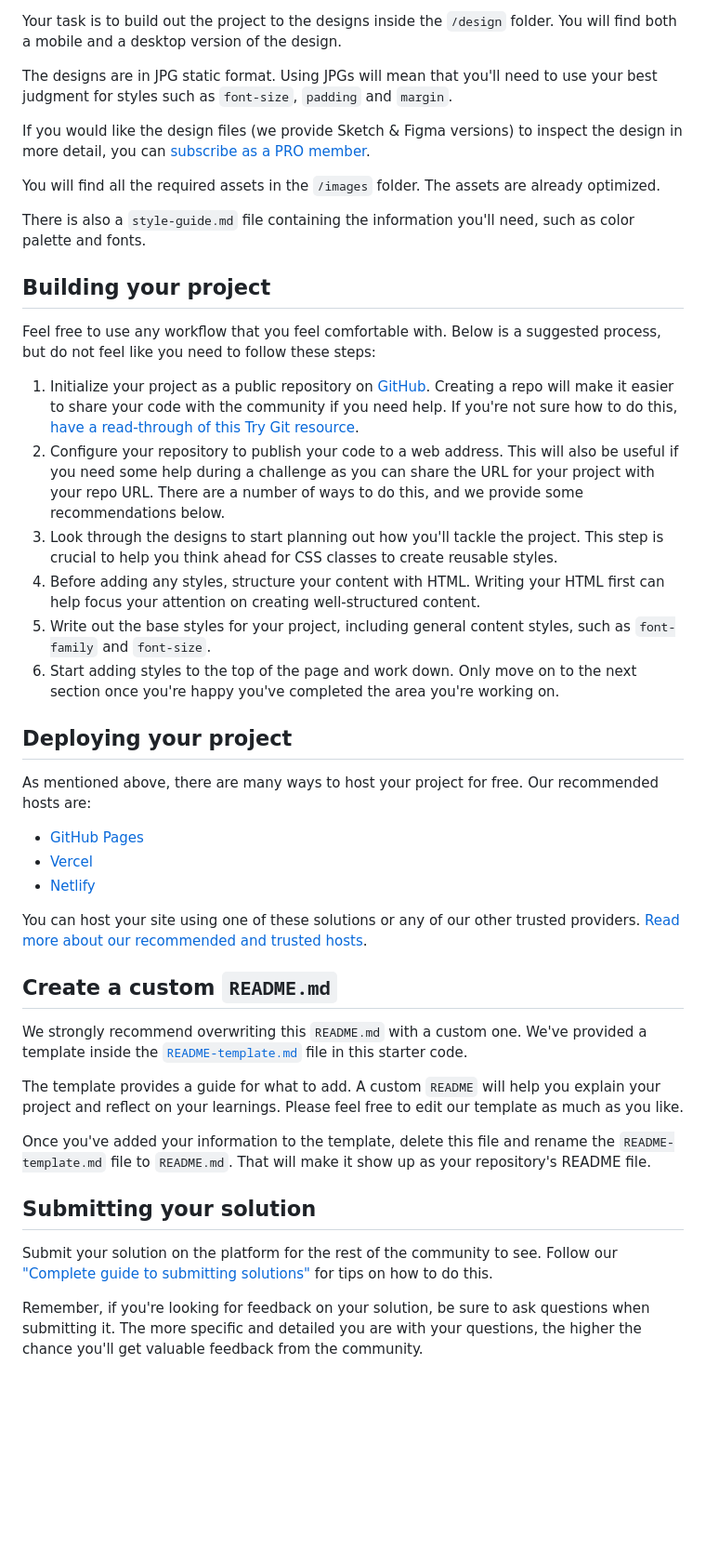
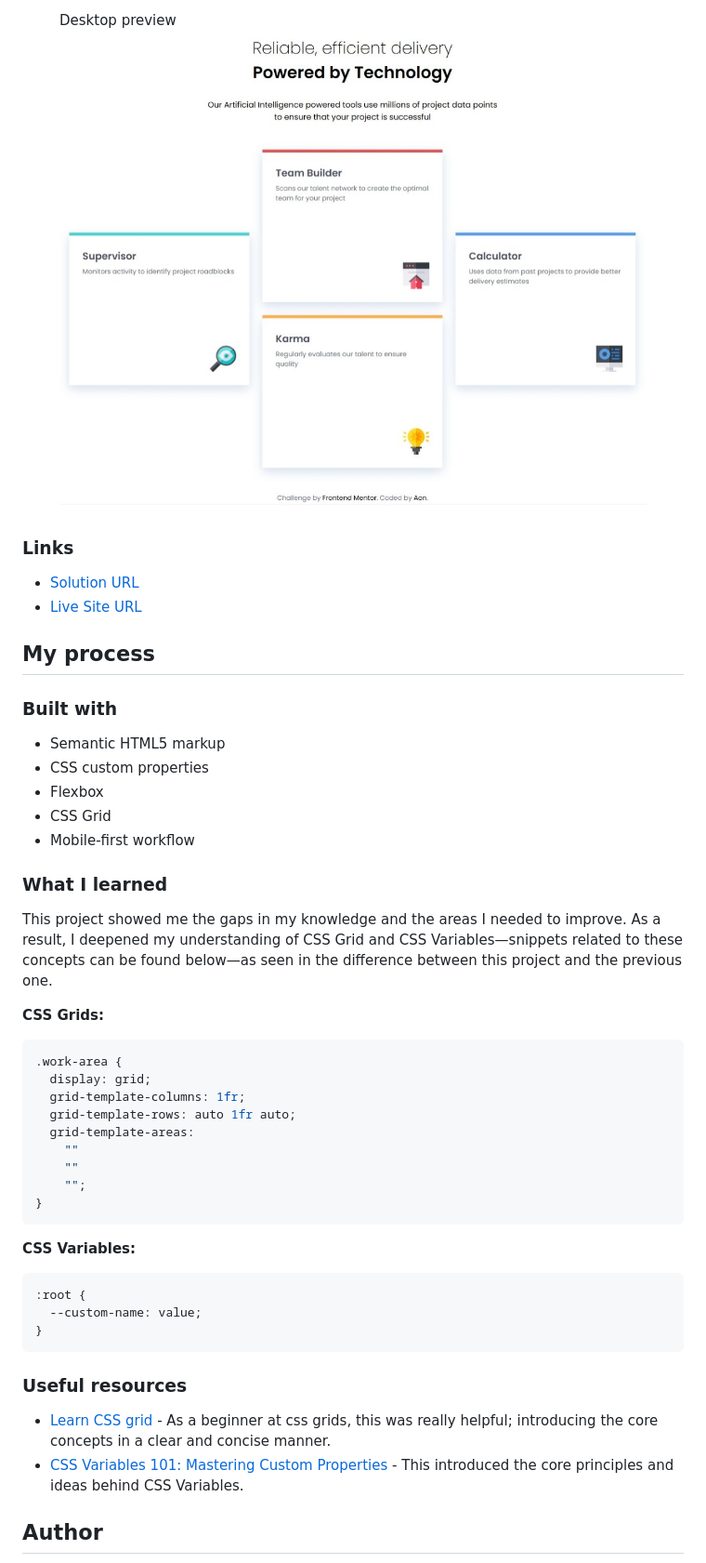
Before and after one commit to Aon-m/Four-Card-Responsive-Webpage, a Markdown page: README.md, the part around the change printed below. Shown: that part at 93% size. Drawn GitHub-style; pictures changed too: previews/desktop-preview.jpeg (added); blank space fills up the shorter version.

Commit message:
Complete the README.md files and Add the previews of the website

````diff
--- a/README.md
+++ b/README.md
@@ -26,46 +33,53 @@ Want some support on the challenge? [Join our community](https://www.frontendmen
 
-Your task is to build out the project to the designs inside the `/design` folder. You will find both a mobile and a desktop version of the design.
+  </figure>
+  <figure style="margin: 0; width: 80%; text-align: center;">
+    <figcaption>Desktop preview</figcaption>
+    <img src="./previews/desktop-preview.jpeg" alt="Desktop Preview" style="width: 90%;" />
+  </figure>
+</div>
 
-The designs are in JPG static format. Using JPGs will mean that you'll need to use your best judgment for styles such as `font-size`, `padding` and `margin`.
+### Links
 
-If you would like the design files (we provide Sketch & Figma versions) to inspect the design in more detail, you can [subscribe as a PRO member](https://www.frontendmentor.io/pro).
+- [Solution URL](https://github.com/Aon-m/Four-Card-Responsive-Webpage)
+- [Live Site URL](https://aon-m.github.io/Four-Card-Responsive-Webpage/)
 
-You will find all the required assets in the `/images` folder. The assets are already optimized.
+## My process
 
-There is also a `style-guide.md` file containing the information you'll need, such as color palette and fonts.
+### Built with
 
-## Building your project
+- Semantic HTML5 markup
+- CSS custom properties
+- Flexbox
+- CSS Grid
+- Mobile-first workflow
 
-Feel free to use any workflow that you feel comfortable with. Below is a suggested process, but do not feel like you need to follow these steps:
+### What I learned
 
-1. Initialize your project as a public repository on [GitHub](https://github.com/). Creating a repo will make it easier to share your code with the community if you need help. If you're not sure how to do this, [have a read-through of this Try Git resource](https://try.github.io/).
-2. Configure your repository to publish your code to a web address. This will also be useful if you need some help during a challenge as you can share the URL for your project with your repo URL. There are a number of ways to do this, and we provide some recommendations below.
-3. Look through the designs to start planning out how you'll tackle the project. This step is crucial to help you think ahead for CSS classes to create reusable styles.
-4. Before adding any styles, structure your content with HTML. Writing your HTML first can help focus your attention on creating well-structured content.
-5. Write out the base styles for your project, including general content styles, such as `font-family` and `font-size`.
-6. Start adding styles to the top of the page and work down. Only move on to the next section once you're happy you've completed the area you're working on.
+This project showed me the gaps in my knowledge and the areas I needed to improve. As a result, I deepened my understanding of CSS Grid and CSS Variables—snippets related to these concepts can be found below—as seen in the difference between this project and the previous one.
 
-## Deploying your project
+**CSS Grids:**
+``` css
+.work-area {
+  display: grid;
+  grid-template-columns: 1fr;
+  grid-template-rows: auto 1fr auto;
+  grid-template-areas:
+    ""
+    ""
+    "";
+}
+```
+**CSS Variables:**
+``` css
+:root {
+  --custom-name: value;
+}
+```
 
-As mentioned above, there are many ways to host your project for free. Our recommended hosts are:
+### Useful resources
 
-- [GitHub Pages](https://pages.github.com/)
-- [Vercel](https://vercel.com/)
-- [Netlify](https://www.netlify.com/)
+- [Learn CSS grid](https://youtu.be/EiNiSFIPIQE?si=aD9WLFIMna8RWpO8) - As a beginner at css grids, this was really helpful; introducing the core concepts in a clear and concise manner.
+- [CSS Variables 101: Mastering Custom Properties](https://youtu.be/LjwwtkqaEtQ?si=ASi7n5Ag-rCfsS2t) - This introduced the core principles and ideas behind CSS Variables.
 
-You can host your site using one of these solutions or any of our other trusted providers. [Read more about our recommended and trusted hosts](https://medium.com/frontend-mentor/frontend-mentor-trusted-hosting-providers-bf000dfebe).
+## Author
 
-## Create a custom `README.md`
-
-We strongly recommend overwriting this `README.md` with a custom one. We've provided a template inside the [`README-template.md`](./README-template.md) file in this starter code.
-
-The template provides a guide for what to add. A custom `README` will help you explain your project and reflect on your learnings. Please feel free to edit our template as much as you like.
-
-Once you've added your information to the template, delete this file and rename the `README-template.md` file to `README.md`. That will make it show up as your repository's README file.
-
-## Submitting your solution
-
-Submit your solution on the platform for the rest of the community to see. Follow our ["Complete guide to submitting solutions"](https://medium.com/frontend-mentor/a-complete-guide-to-submitting-solutions-on-frontend-mentor-ac6384162248) for tips on how to do this.
-
-Remember, if you're looking for feedback on your solution, be sure to ask questions when submitting it. The more specific and detailed you are with your questions, the higher the chance you'll get valuable feedback from the community.
-
````
Also changed, not shown: other parts of README.md (+24 -35 lines), README-template.md (deleted, +0 -84 lines), previews/mobile-preview.jpeg (added).
